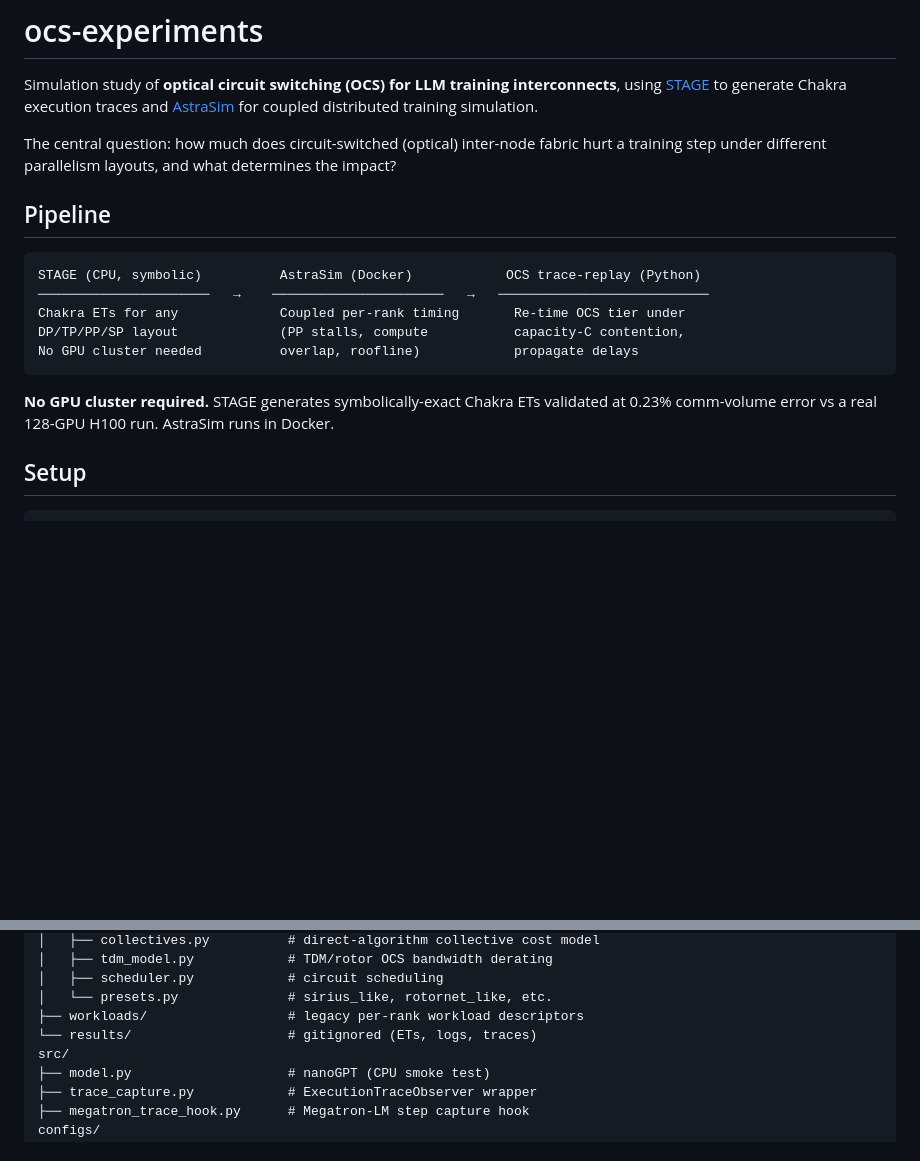
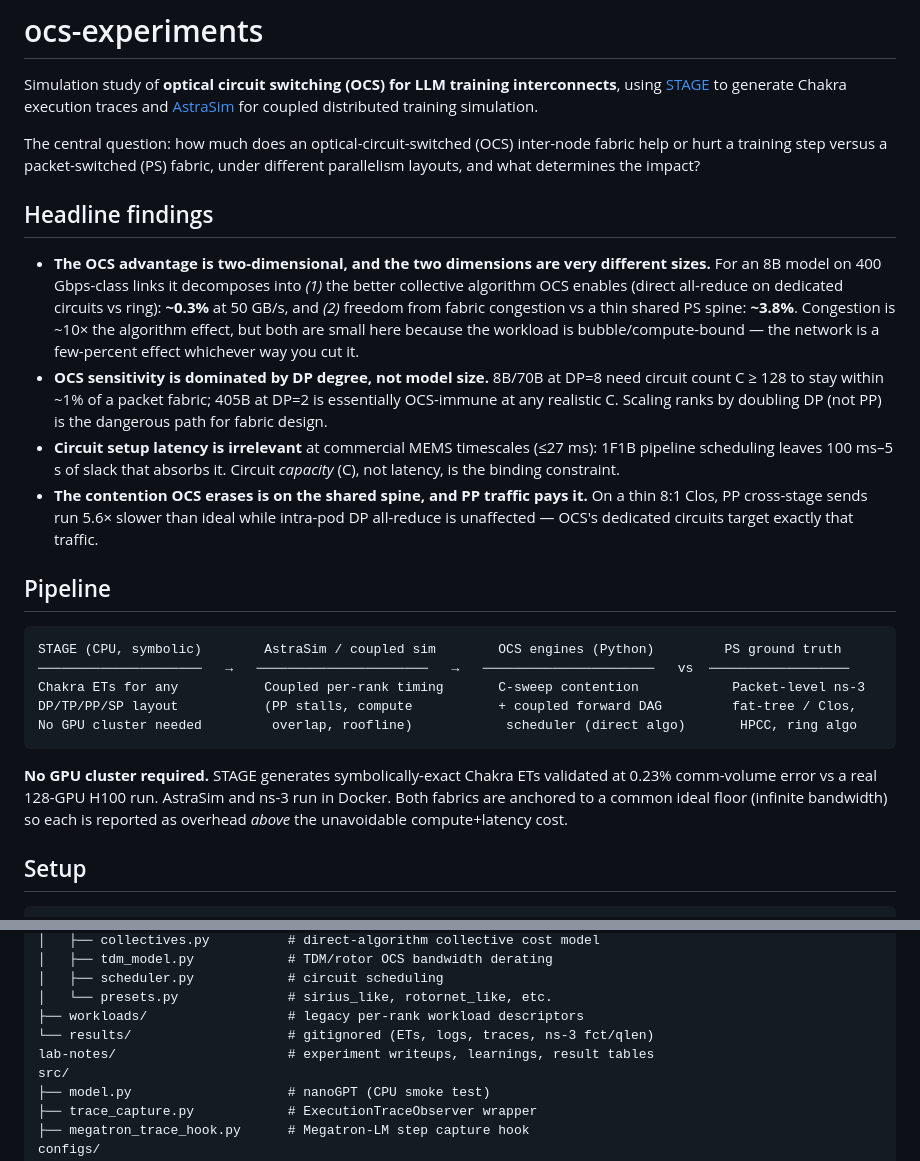
Before and after one commit to sahasam/ocs-experiments, a Markdown page: README.md, 2 parts joined by grey strips. Rendered like a GitHub page; blank space fills up the shorter version.

````diff
--- a/README.md
+++ b/README.md
@@ -2,19 +2,26 @@
 
 Simulation study of **optical circuit switching (OCS) for LLM training interconnects**, using [STAGE](https://github.com/astra-sim/symbolic_tensor_graph) to generate Chakra execution traces and [AstraSim](https://github.com/astra-sim/astra-sim) for coupled distributed training simulation.
 
-The central question: how much does circuit-switched (optical) inter-node fabric hurt a training step under different parallelism layouts, and what determines the impact?
+The central question: how much does an optical-circuit-switched (OCS) inter-node fabric help or hurt a training step versus a packet-switched (PS) fabric, under different parallelism layouts, and what determines the impact?
+
+## Headline findings
+
+- **The OCS advantage is two-dimensional, and the two dimensions are very different sizes.** For an 8B model on 400 Gbps-class links it decomposes into *(1)* the better collective algorithm OCS enables (direct all-reduce on dedicated circuits vs ring): **~0.3%** at 50 GB/s, and *(2)* freedom from fabric congestion vs a thin shared PS spine: **~3.8%**. Congestion is ~10× the algorithm effect, but both are small here because the workload is bubble/compute-bound — the network is a few-percent effect whichever way you cut it.
+- **OCS sensitivity is dominated by DP degree, not model size.** 8B/70B at DP=8 need circuit count C ≥ 128 to stay within ~1% of a packet fabric; 405B at DP=2 is essentially OCS-immune at any realistic C. Scaling ranks by doubling DP (not PP) is the dangerous path for fabric design.
+- **Circuit setup latency is irrelevant** at commercial MEMS timescales (≤27 ms): 1F1B pipeline scheduling leaves 100 ms–5 s of slack that absorbs it. Circuit *capacity* (C), not latency, is the binding constraint.
+- **The contention OCS erases is on the shared spine, and PP traffic pays it.** On a thin 8:1 Clos, PP cross-stage sends run 5.6× slower than ideal while intra-pod DP all-reduce is unaffected — OCS's dedicated circuits target exactly that traffic.
 
 ## Pipeline
 
 ```
-STAGE (CPU, symbolic)          AstraSim (Docker)            OCS trace-replay (Python)
-──────────────────────   →    ──────────────────────   →   ───────────────────────────
-Chakra ETs for any             Coupled per-rank timing       Re-time OCS tier under
-DP/TP/PP/SP layout             (PP stalls, compute           capacity-C contention,
-No GPU cluster needed          overlap, roofline)            propagate delays
+STAGE (CPU, symbolic)        AstraSim / coupled sim        OCS engines (Python)         PS ground truth
+─────────────────────   →   ──────────────────────   →   ──────────────────────   vs  ──────────────────
+Chakra ETs for any           Coupled per-rank timing       C-sweep contention            Packet-level ns-3
+DP/TP/PP/SP layout           (PP stalls, compute           + coupled forward DAG         fat-tree / Clos,
+No GPU cluster needed         overlap, roofline)            scheduler (direct algo)       HPCC, ring algo
 ```
 
-**No GPU cluster required.** STAGE generates symbolically-exact Chakra ETs validated at 0.23% comm-volume error vs a real 128-GPU H100 run. AstraSim runs in Docker.
+**No GPU cluster required.** STAGE generates symbolically-exact Chakra ETs validated at 0.23% comm-volume error vs a real 128-GPU H100 run. AstraSim and ns-3 run in Docker. Both fabrics are anchored to a common ideal floor (infinite bandwidth) so each is reported as overhead *above* the unavoidable compute+latency cost.
 
 ## Setup
 
@@ -147,7 +188,8 @@ astrasim/synthetic/
 │   ├── scheduler.py            # circuit scheduling
 │   └── presets.py              # sirius_like, rotornet_like, etc.
 ├── workloads/                  # legacy per-rank workload descriptors
-└── results/                    # gitignored (ETs, logs, traces)
+└── results/                    # gitignored (ETs, logs, traces, ns-3 fct/qlen)
+lab-notes/                      # experiment writeups, learnings, result tables
 src/
 ├── model.py                    # nanoGPT (CPU smoke test)
 ├── trace_capture.py            # ExecutionTraceObserver wrapper
````
Also changed, not shown: other parts of README.md (+41 -7 lines).
